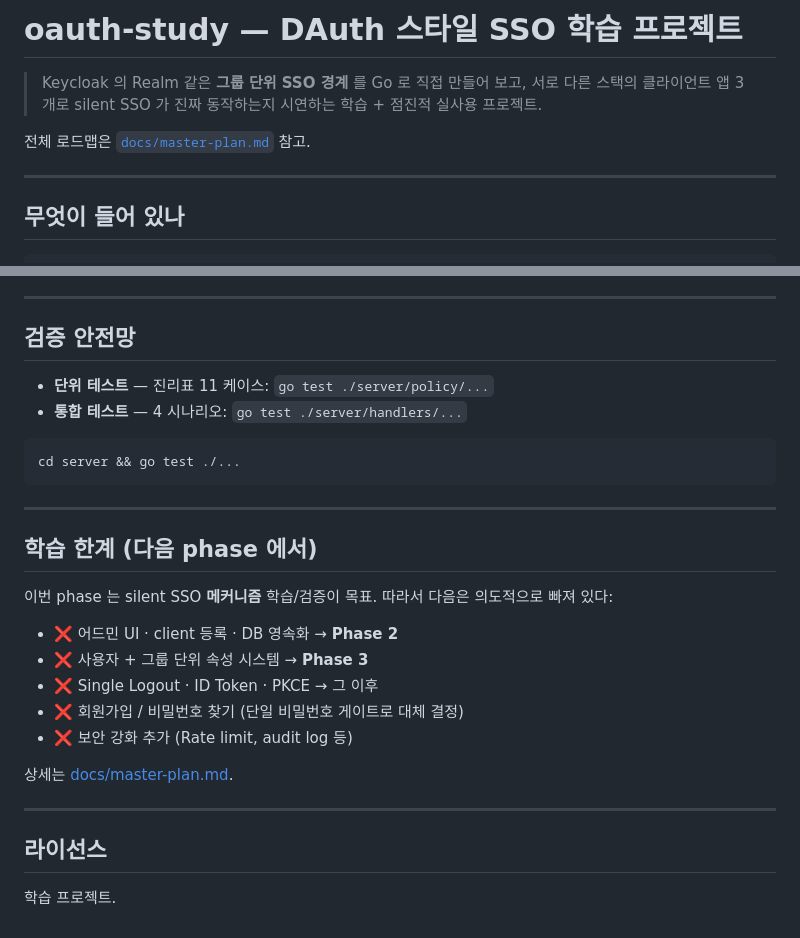
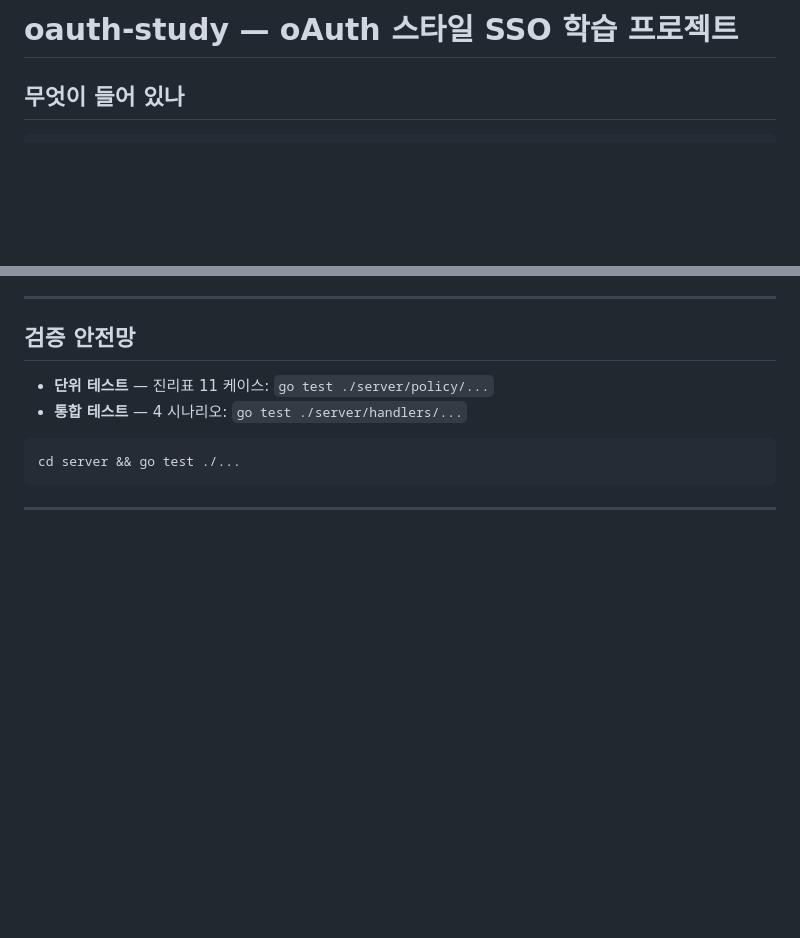
Before and after one commit to ftery0/oauth-study, a Markdown page: README.md, 2 parts joined by grey strips. Drawn GitHub-style; blank space fills up the shorter version.

Commit message:
docs 변경

````diff
--- a/README.md
+++ b/README.md
@@ -1,12 +1,5 @@
-# oauth-study — DAuth 스타일 SSO 학습 프로젝트
+# oauth-study — oAuth 스타일 SSO 학습 프로젝트
 
-> Keycloak 의 Realm 같은 **그룹 단위 SSO 경계** 를 Go 로 직접 만들어 보고,
-> 서로 다른 스택의 클라이언트 앱 3 개로 silent SSO 가 진짜 동작하는지 시연하는
-> 학습 + 점진적 실사용 프로젝트.
-
-전체 로드맵은 [`docs/master-plan.md`](docs/master-plan.md) 참고.
-
----
 
 ## 무엇이 들어 있나
 
@@ -216,21 +209,3 @@ cd server && go test ./...
 ```
 
 ---
-
-## 학습 한계 (다음 phase 에서)
-
-이번 phase 는 silent SSO **메커니즘** 학습/검증이 목표. 따라서 다음은 의도적으로 빠져 있다:
-
-- ❌ 어드민 UI · client 등록 · DB 영속화 → **Phase 2**
-- ❌ 사용자 + 그룹 단위 속성 시스템 → **Phase 3**
-- ❌ Single Logout · ID Token · PKCE → 그 이후
-- ❌ 회원가입 / 비밀번호 찾기 (단일 비밀번호 게이트로 대체 결정)
-- ❌ 보안 강화 추가 (Rate limit, audit log 등)
-
-상세는 [docs/master-plan.md](docs/master-plan.md).
-
----
-
-## 라이선스
-
-학습 프로젝트.
````
